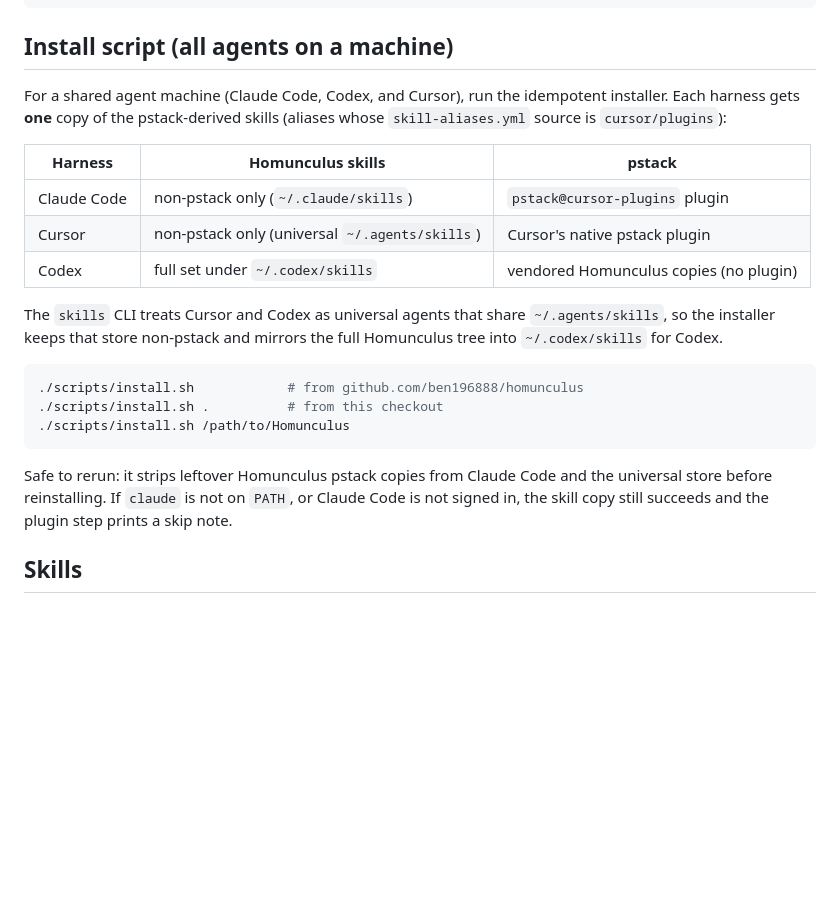
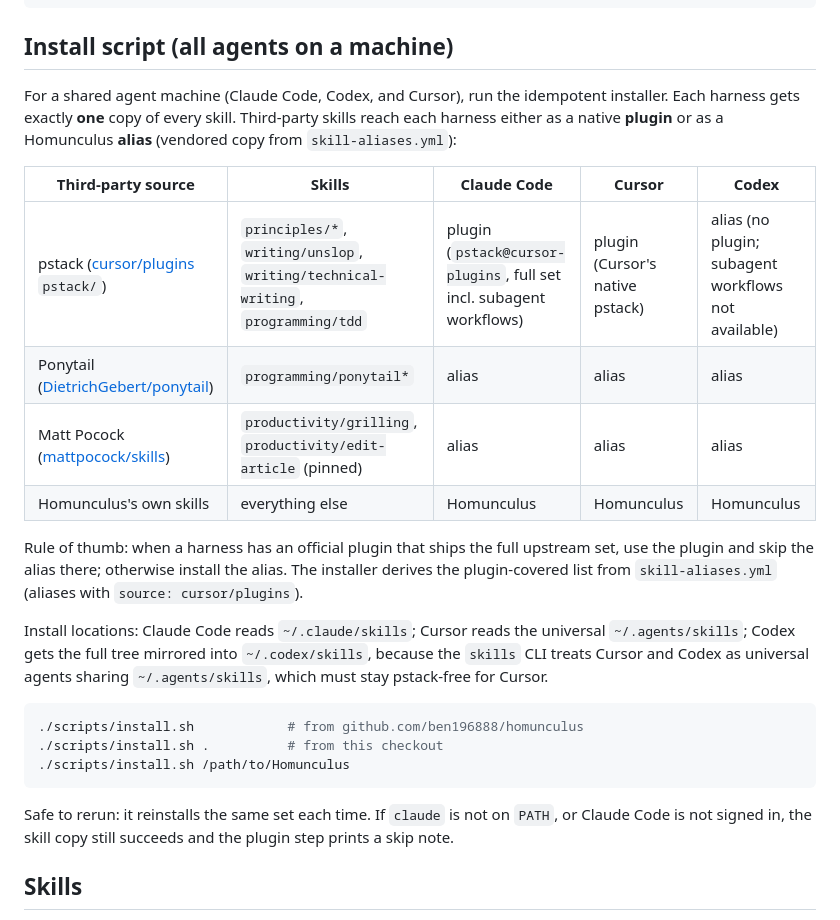
Before and after one commit to ben196888/Homunculus, a Markdown page: README.md, the part around the change. Rendered like a GitHub page; blank space fills up the shorter version.

Commit message:
docs(readme): add harness-by-source install table for third-party skills

````diff
--- a/README.md
+++ b/README.md
@@ -45,18 +45,27 @@ npx skills add github.com/ben196888/homunculus --list
 ## Install script (all agents on a machine)
 
 For a shared agent machine (Claude Code, Codex, and Cursor), run the
-idempotent installer. Each harness gets **one** copy of the pstack-derived
-skills (aliases whose `skill-aliases.yml` source is `cursor/plugins`):
+idempotent installer. Each harness gets exactly **one** copy of every skill.
+Third-party skills reach each harness either as a native **plugin** or as a
+Homunculus **alias** (vendored copy from `skill-aliases.yml`):
 
-| Harness | Homunculus skills | pstack |
-| --- | --- | --- |
-| Claude Code | non-pstack only (`~/.claude/skills`) | `pstack@cursor-plugins` plugin |
-| Cursor | non-pstack only (universal `~/.agents/skills`) | Cursor's native pstack plugin |
-| Codex | full set under `~/.codex/skills` | vendored Homunculus copies (no plugin) |
+| Third-party source | Skills | Claude Code | Cursor | Codex |
+| --- | --- | --- | --- | --- |
+| pstack ([cursor/plugins](https://github.com/cursor/plugins) `pstack/`) | `principles/*`, `writing/unslop`, `writing/technical-writing`, `programming/tdd` | plugin (`pstack@cursor-plugins`, full set incl. subagent workflows) | plugin (Cursor's native pstack) | alias (no plugin; subagent workflows not available) |
+| Ponytail ([DietrichGebert/ponytail](https://github.com/DietrichGebert/ponytail)) | `programming/ponytail*` | alias | alias | alias |
+| Matt Pocock ([mattpocock/skills](https://github.com/mattpocock/skills)) | `productivity/grilling`, `productivity/edit-article` (pinned) | alias | alias | alias |
+| Homunculus's own skills | everything else | Homunculus | Homunculus | Homunculus |
 
-The `skills` CLI treats Cursor and Codex as universal agents that share
-`~/.agents/skills`, so the installer keeps that store non-pstack and mirrors
-the full Homunculus tree into `~/.codex/skills` for Codex.
+Rule of thumb: when a harness has an official plugin that ships the full
+upstream set, use the plugin and skip the alias there; otherwise install the
+alias. The installer derives the plugin-covered list from `skill-aliases.yml`
+(aliases with `source: cursor/plugins`).
+
+Install locations: Claude Code reads `~/.claude/skills`; Cursor reads the
+universal `~/.agents/skills`; Codex gets the full tree mirrored into
+`~/.codex/skills`, because the `skills` CLI treats Cursor and Codex as
+universal agents sharing `~/.agents/skills`, which must stay pstack-free for
+Cursor.
 
 ```bash
 ./scripts/install.sh            # from github.com/ben196888/homunculus
@@ -64,10 +73,9 @@ the full Homunculus tree into `~/.codex/skills` for Codex.
 ./scripts/install.sh /path/to/Homunculus
 ```
 
-Safe to rerun: it strips leftover Homunculus pstack copies from Claude Code
-and the universal store before reinstalling. If `claude` is not on `PATH`,
-or Claude Code is not signed in, the skill copy still succeeds and the plugin
-step prints a skip note.
+Safe to rerun: it reinstalls the same set each time. If `claude` is not on
+`PATH`, or Claude Code is not signed in, the skill copy still succeeds and the
+plugin step prints a skip note.
 
 ## Skills
 
````
